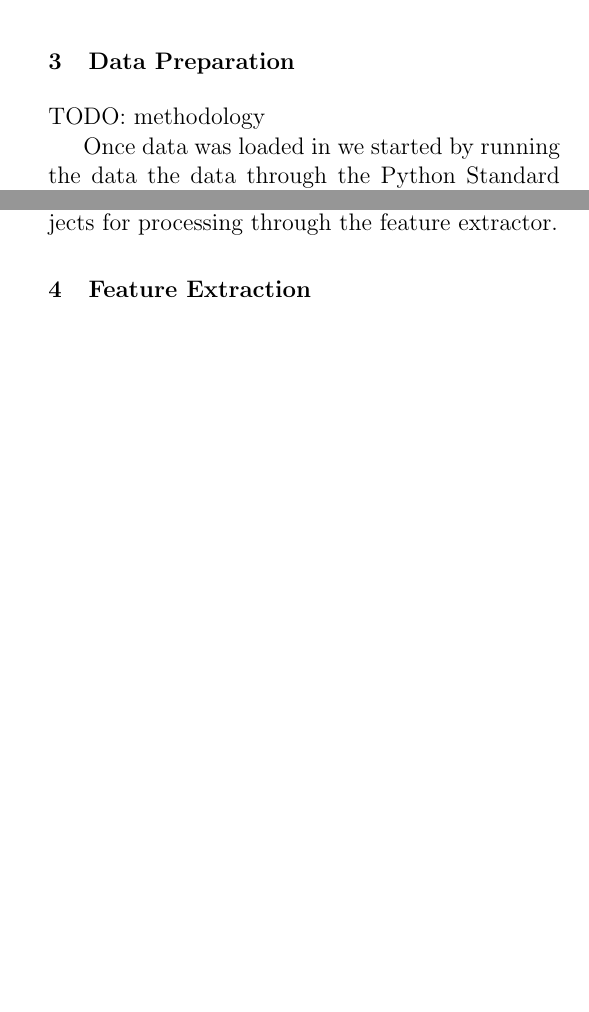
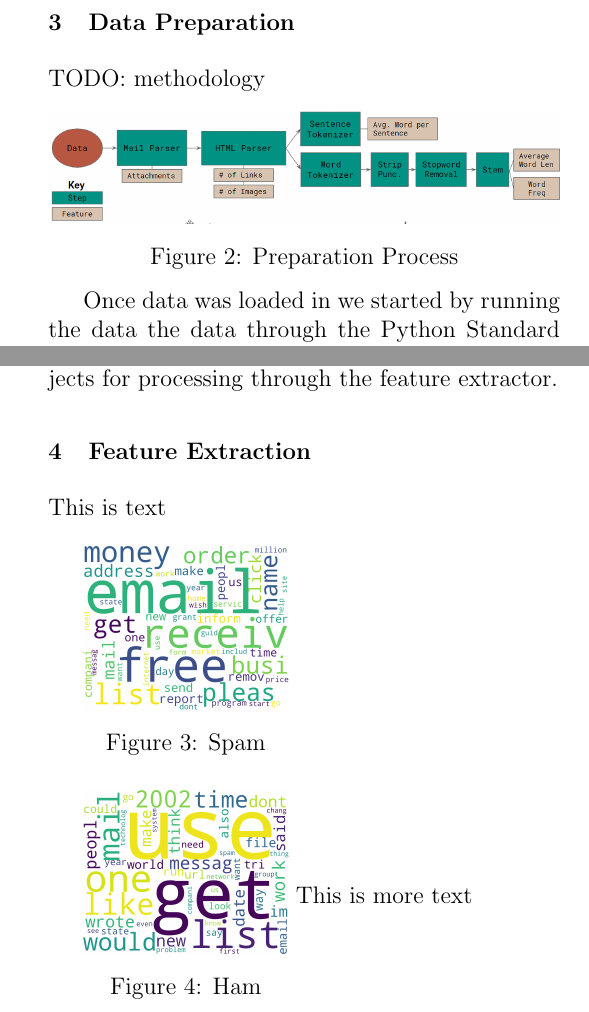
Before and after one commit to ggpd/LangTech_Spam, a LaTeX document (paper/paper.tex): two parts of the columns of pages 1 and 2 of 2, joined at a grey line, cut so that both start at the same text, the shorter picture padded with empty space. Compiled offline with pdfLaTeX.

Commit message:
Add more figures

```diff
--- a/paper/paper.tex
+++ b/paper/paper.tex
@@ -6,9 +6,11 @@
 \usepackage{multicol, caption}
 \usepackage{graphicx}
 \usepackage{wrapfig}
+\usepackage{subfig}
+\usepackage{subcaption}
 %\usepackage{biblatex}
 \usepackage[margin=0.5in]{geometry} % don't know what size margins to use
-
+\BeforeBeginEnvironment{minipage}{\par\vspace{5mm}}
 \newenvironment{Figure}
   {\par\medskip\noindent\minipage{\linewidth}}
   {\endminipage\par\medskip}
@@ -91,6 +93,15 @@
 
             TODO: methodology
 
+
+            \begin{Figure}
+                \centering
+                \includegraphics[width=\linewidth]{figures/prep.png}
+                \captionof{figure}{Preparation Process}
+                \label{fig:preprocess}
+            \end{Figure}
+
+
             Once data was loaded in we started by running the data the data through
             the Python Standard Library's mail parser, which striped the mail headers
             and put them into a map for separate analysis. It also handled multi-part
@@ -137,6 +148,20 @@
 
         \section{Feature Extraction}
 
+            This is text
+
+
+            \begin{minipage}{0.4\columnwidth}
+                \includegraphics[width=\textwidth]{figures/spam_wc}
+                \captionof{figure}{Spam}
+                \label{spam_wc}
+            \end{minipage}
+            \begin{minipage}{0.4\columnwidth}
+                \includegraphics[width=\textwidth]{figures/ham_wc}
+                \captionof{figure}{Ham}
+                \label{ham_wc}
+             \end{minipage}
+            This is more text
         %\section{Classifier Selection}
 
         %\section{Classifier Tuning}
```
Also changed, not shown: paper/figures/ham_wc.png (added), paper/figures/prep.png (added), paper/figures/spam_wc.png (added).
